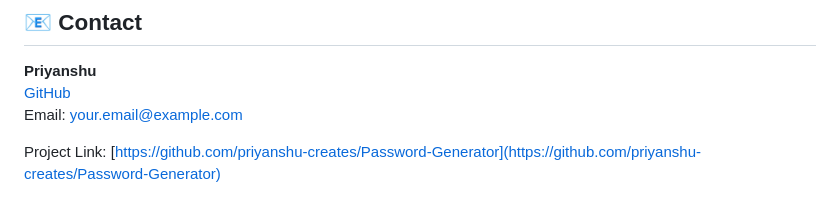
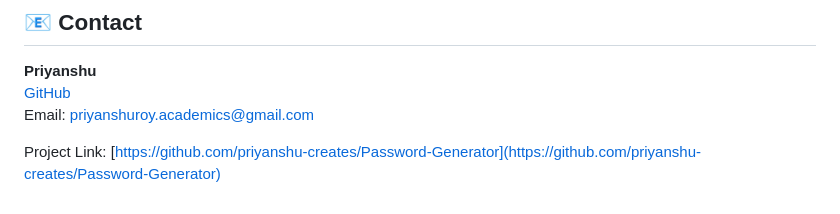
Before and after one commit to priyanshu-creates/Password-Generator, a Markdown page: README.md, the part around the change. Drawn GitHub-style.

```diff
--- a/README.md
+++ b/README.md
@@ -95,6 +95,6 @@ Distributed under the MIT License. See `LICENSE` for more info.
 
 **Priyanshu**
 [GitHub](https://github.com/priyanshu-creates)
-Email: your.email@example.com
+Email: priyanshuroy.academics@gmail.com
 
 Project Link: [https://github.com/priyanshu-creates/Password-Generator](https://github.com/priyanshu-creates/Password-Generator)
```
